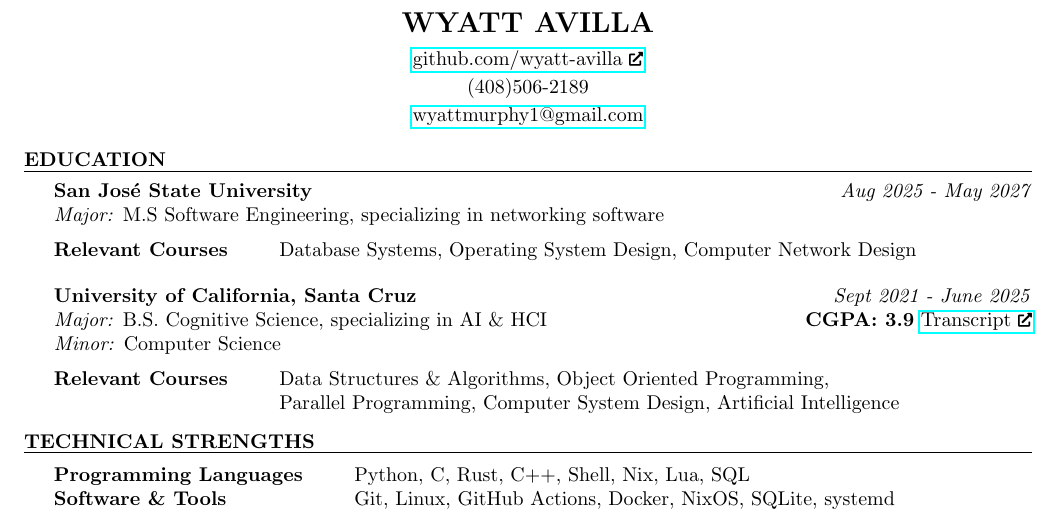
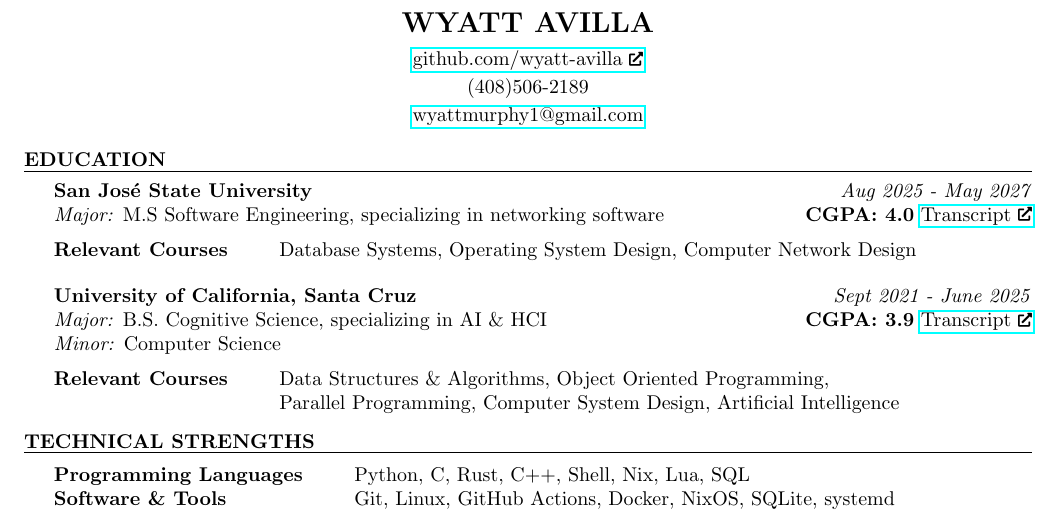
Before and after one commit to wyatt-avilla/resume, a LaTeX CV (resume.tex): part of the page, cut so that both start at the same text. Compiled offline with pdfLaTeX.

Commit message:
add sjsu transcript and gpa

```diff
--- a/resume.tex
+++ b/resume.tex
@@ -21,7 +21,10 @@
 
   \textbf{San José State University} \hfill{} \textit{Aug 2025 - May 2027} \\
   \textit{Major:} M.S Software Engineering, specializing in
-  networking software \hfill{} \\
+  networking software
+  \hfill{} \textbf{CGPA:\@ 4.0}
+  \href{https://github.com/wyatt-avilla/resume/blob/main/assets/sjsu_unofficial_transcript.pdf}{Transcript
+  \scaledfaExternalLink} \\
 
   \vspace{-1.2em}
 
```
Also changed, not shown: assets/sjsu_unofficial_transcript.pdf (added), resume.pdf.
